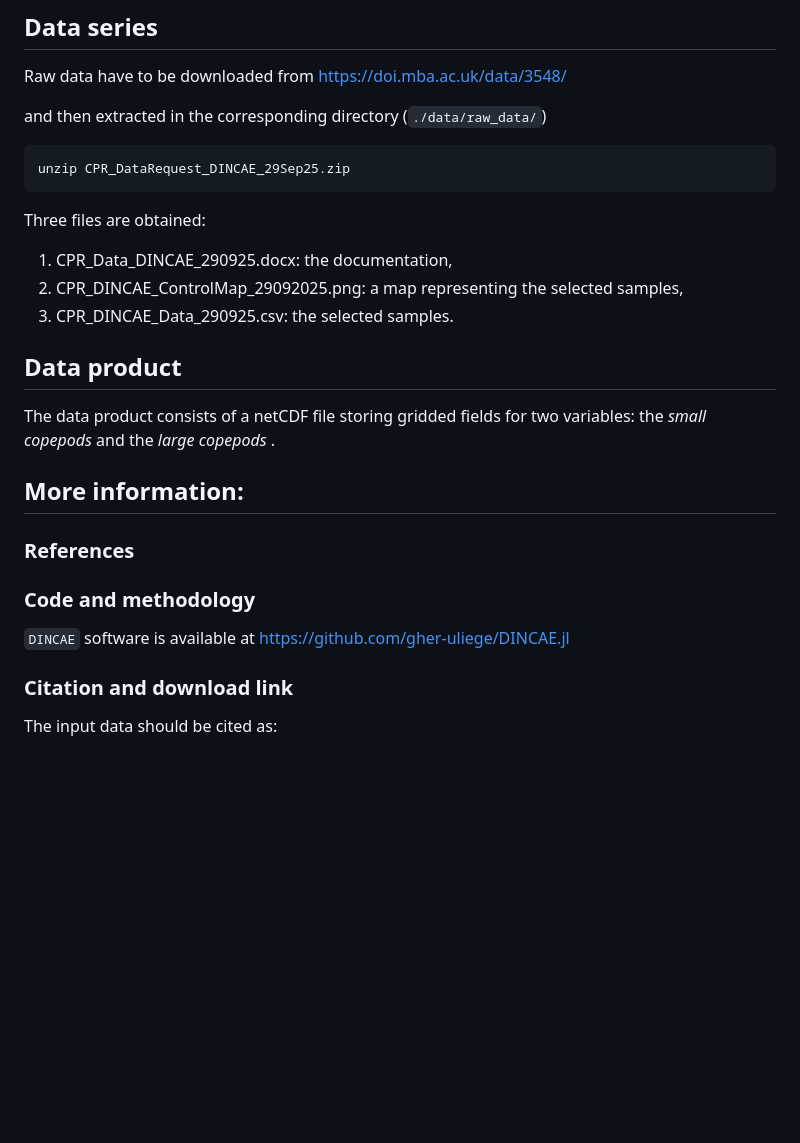
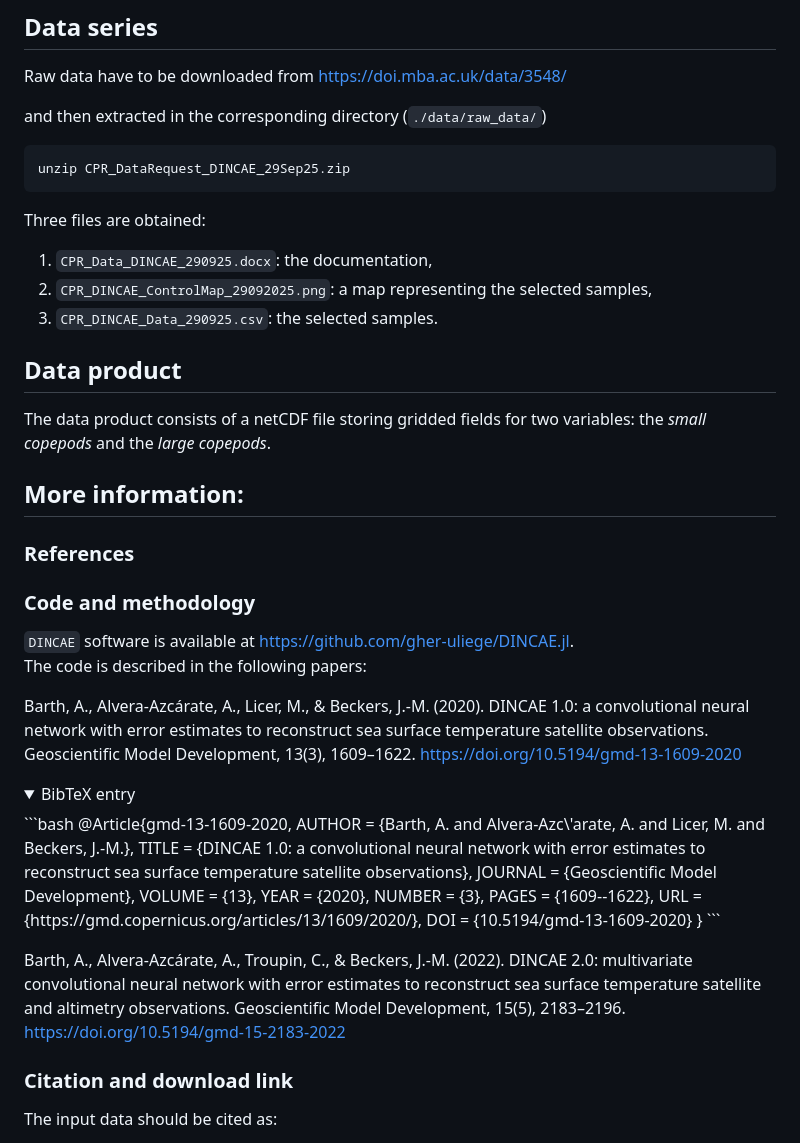
Before and after one commit to gher-uliege/EMODnet-Biology-Interpolation-NN-Copepods, a Markdown page: README.md, the part around the change. Drawn GitHub-style; folded sections open; blank space fills up the shorter version.

Commit message:
paper citation

````diff
--- a/README.md
+++ b/README.md
@@ -82,21 +82,44 @@ unzip CPR_DataRequest_DINCAE_29Sep25.zip
 ```
 
 Three files are obtained:
-1. CPR_Data_DINCAE_290925.docx: the documentation,
-2. CPR_DINCAE_ControlMap_29092025.png: a map representing the selected samples,
-3. CPR_DINCAE_Data_290925.csv: the selected samples.
+1. `CPR_Data_DINCAE_290925.docx`: the documentation,
+2. `CPR_DINCAE_ControlMap_29092025.png`: a map representing the selected samples,
+3. `CPR_DINCAE_Data_290925.csv`: the selected samples.
 
 ## Data product
 
-The data product consists of a netCDF file storing gridded fields for two variables: the _small copepods_ and the _large copepods_
-.
+The data product consists of a netCDF file storing gridded fields for two variables: the _small copepods_ and the _large copepods_.
+
 ## More information:
 
 ### References
 
 ### Code and methodology
 
-`DINCAE` software is available at https://github.com/gher-uliege/DINCAE.jl
+`DINCAE` software is available at https://github.com/gher-uliege/DINCAE.jl.
+The code is described in the following papers:
+
+Barth, A., Alvera-Azcárate, A., Licer, M., & Beckers, J.-M. (2020). DINCAE 1.0: a convolutional neural network with error estimates to reconstruct sea surface temperature satellite observations. Geoscientific Model Development, 13(3), 1609–1622. https://doi.org/10.5194/gmd-13-1609-2020
+
+<details>
+<summary>BibTeX entry</summary>
+```bash
+@Article{gmd-13-1609-2020,
+AUTHOR = {Barth, A. and Alvera-Azc\'arate, A. and Licer, M. and Beckers, J.-M.},
+TITLE = {DINCAE 1.0: a convolutional neural network with error estimates to reconstruct sea surface temperature satellite observations},
+JOURNAL = {Geoscientific Model Development},
+VOLUME = {13},
+YEAR = {2020},
+NUMBER = {3},
+PAGES = {1609--1622},
+URL = {https://gmd.copernicus.org/articles/13/1609/2020/},
+DOI = {10.5194/gmd-13-1609-2020}
+}
+```
+</details>
+
+
+Barth, A., Alvera-Azcárate, A., Troupin, C., & Beckers, J.-M. (2022). DINCAE 2.0: multivariate convolutional neural network with error estimates to reconstruct sea surface temperature satellite and altimetry observations. Geoscientific Model Development, 15(5), 2183–2196. https://doi.org/10.5194/gmd-15-2183-2022
 
 ### Citation and download link
 
````
